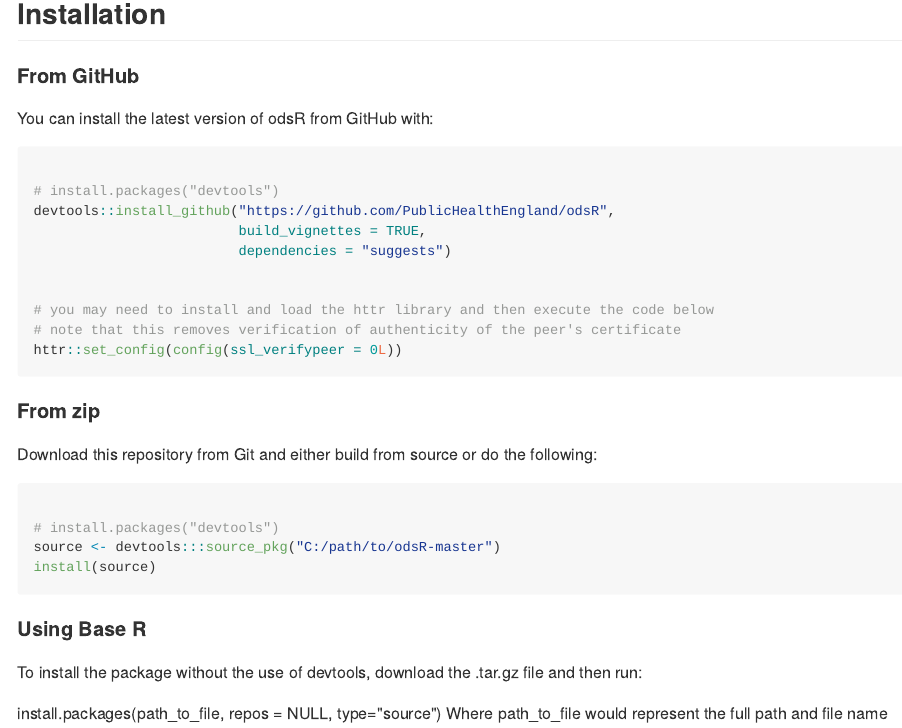
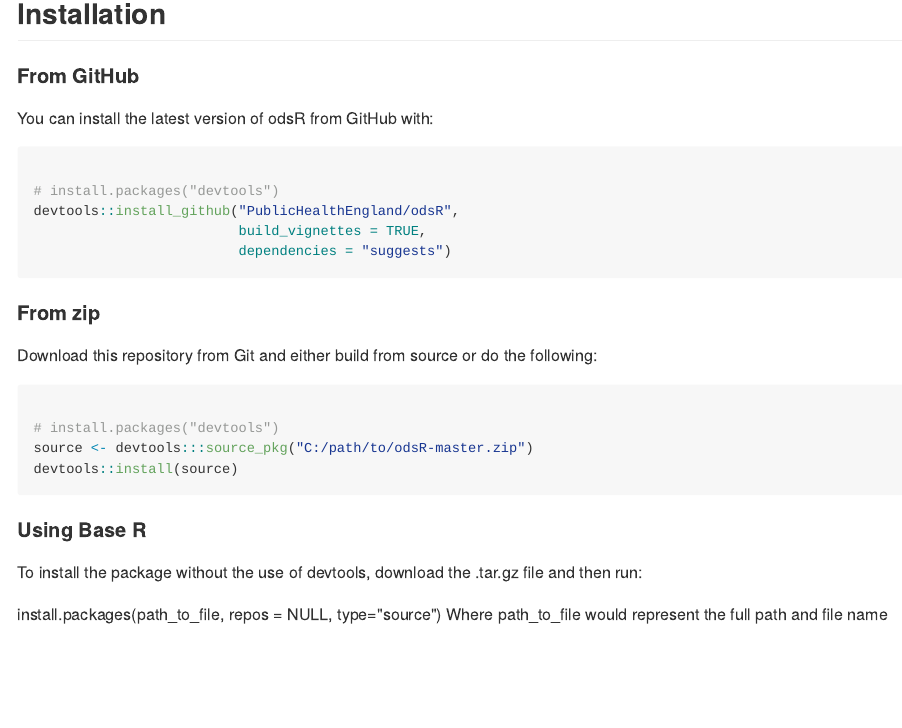
Before and after one commit to simonthelwall/odsR, an R Markdown document (README.Rmd): the page in a window 1100 px wide, from 350 px down. The pictures show the output file README.md that the author committed with the source, drawn offline in the style of GitHub.

Commit message:
Amended Installation Instructions in READ ME file

````diff
--- a/README.Rmd
+++ b/README.Rmd
@@ -34,14 +34,9 @@
 ```{r gh-installation, eval = FALSE}
 
 # install.packages("devtools")
-devtools::install_github("https://github.com/PublicHealthEngland/odsR",
+devtools::install_github("PublicHealthEngland/odsR",
                          build_vignettes = TRUE,
                          dependencies = "suggests")
-
-
-# you may need to install and load the httr library and then execute the code below
-# note that this removes verification of authenticity of the peer's certificate
-httr::set_config(config(ssl_verifypeer = 0L))
 
 ```
 
@@ -52,8 +47,8 @@
 ```{r source_pkg-installation, eval = FALSE}
 
 # install.packages("devtools")
-source <- devtools:::source_pkg("C:/path/to/odsR-master")
-install(source)
+source <- devtools:::source_pkg("C:/path/to/odsR-master.zip")
+devtools::install(source)
 ```
 
 
````
Also changed, not shown: README.md.
